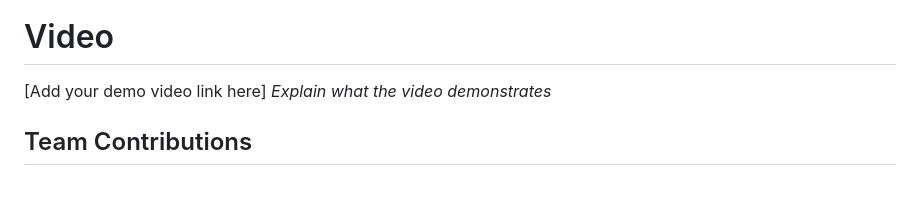
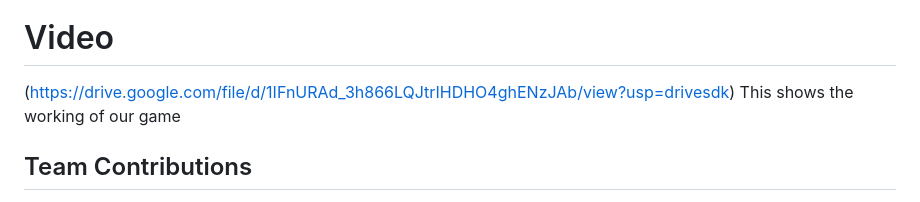
Before and after one commit to sanjanarose-pixel/Gravity-Swap, a Markdown page: README.md, the part around the change. GitHub-like rendering.

```diff
--- a/README.md
+++ b/README.md
@@ -75,8 +75,8 @@ This screenshot is showing the end of the game.
 
 ### Project Demo
 # Video
-[Add your demo video link here]
-*Explain what the video demonstrates*
+(https://drive.google.com/file/d/1IFnURAd_3h866LQJtrIHDHO4ghENzJAb/view?usp=drivesdk)
+This shows the working of our game
 
 
 ## Team Contributions
```
